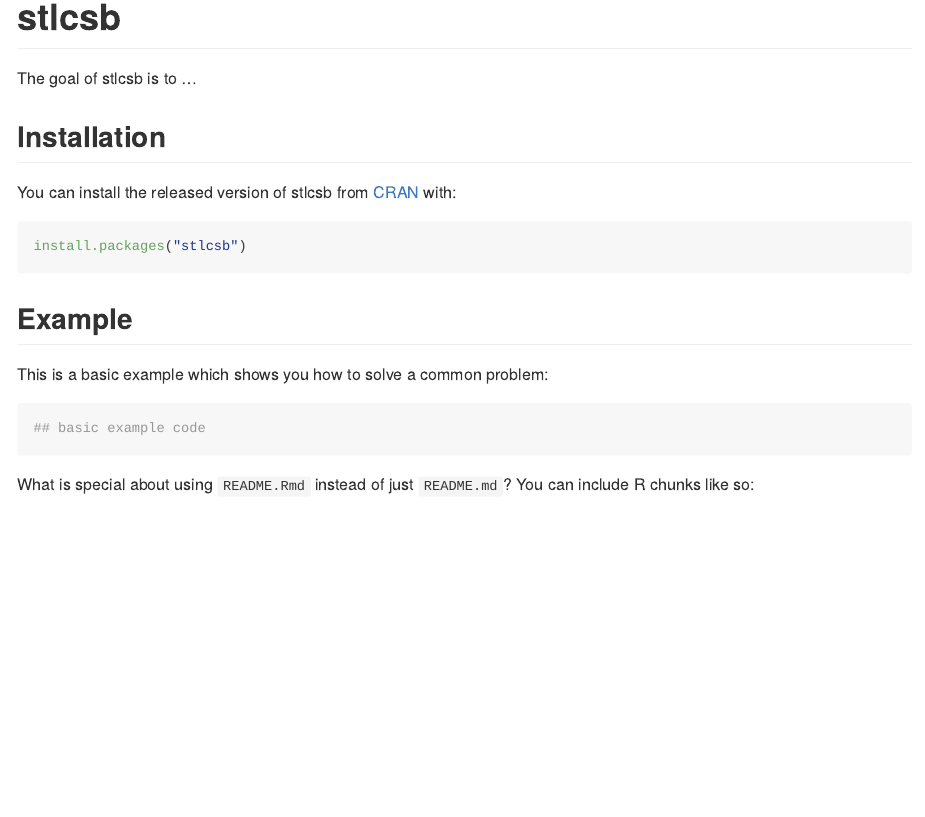
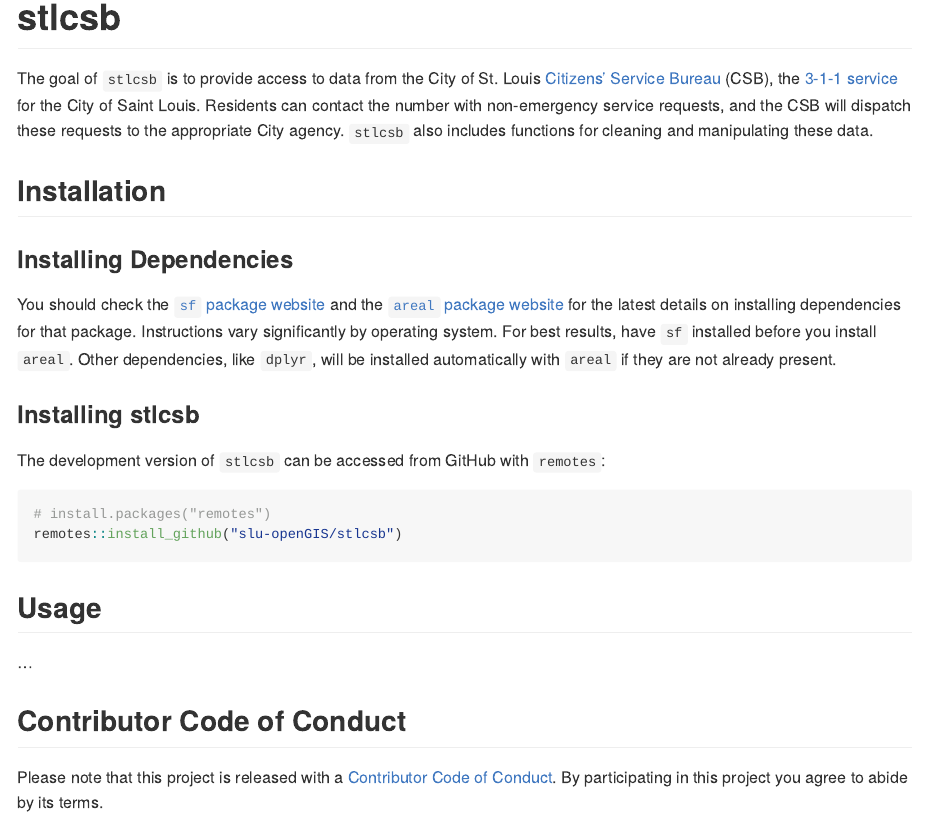
Before and after one commit to slu-openGIS/stlcsb, an R Markdown document (README.Rmd): the page in a window 1100 px wide, from its top. The pictures show the output file README.md that the author committed with the source, drawn offline in the style of GitHub; badge pictures from the web are left out.

Commit message:
rebuild readme

````diff
--- a/README.Rmd
+++ b/README.Rmd
@@ -20,22 +20,22 @@
 [![Coverage status](https://codecov.io/gh/slu-openGIS/stlcsb/branch/master/graph/badge.svg)](https://codecov.io/github/slu-openGIS/stlcsb?branch=master)
 [![CRAN\_Status\_Badge](http://www.r-pkg.org/badges/version/stlcsb)](https://cran.r-project.org/package=stlcsb)
 
-The goal of stlcsb is to ...
+The goal of `stlcsb` is to provide access to data from the City of St. Louis [Citizens’ Service Bureau](https://www.stlouis-mo.gov/government/departments/public-safety/neighborhood-stabilization-office/citizens-service-bureau/index.cfm) (CSB), the [3-1-1 service](https://en.wikipedia.org/wiki/3-1-1) for the City of Saint Louis. Residents can contact the number with non-emergency service requests, and the CSB will dispatch these requests to the appropriate City agency. `stlcsb` also includes functions for cleaning and manipulating these data.
 
 ## Installation
+### Installing Dependencies
+You should check the [`sf` package website](https://r-spatial.github.io/sf/) and the [`areal` package website](https://slu-openGIS.github.io/areal/) for the latest details on installing dependencies for that package. Instructions vary significantly by operating system. For best results, have `sf` installed before you install `areal`. Other dependencies, like `dplyr`, will be installed automatically with `areal` if they are not already present.
 
-You can install the released version of stlcsb from [CRAN](https://CRAN.R-project.org) with:
+### Installing stlcsb
+The development version of `stlcsb` can be accessed from GitHub with `remotes`:
 
-``` r
-install.packages("stlcsb")
+```r
+# install.packages("remotes")
+remotes::install_github("slu-openGIS/stlcsb")
 ```
 
-## Example
+## Usage
+...
 
-This is a basic example which shows you how to solve a common problem:
-
-```{r example}
-## basic example code
-```
-
-What is special about using `README.Rmd` instead of just `README.md`? You can include R chunks like so:
+## Contributor Code of Conduct
+Please note that this project is released with a [Contributor Code of Conduct](.github/CODE_OF_CONDUCT.md). By participating in this project you agree to abide by its terms.
````
Also changed, not shown: README.md, README.Rmd (14 more changed lines), 1 other file.
